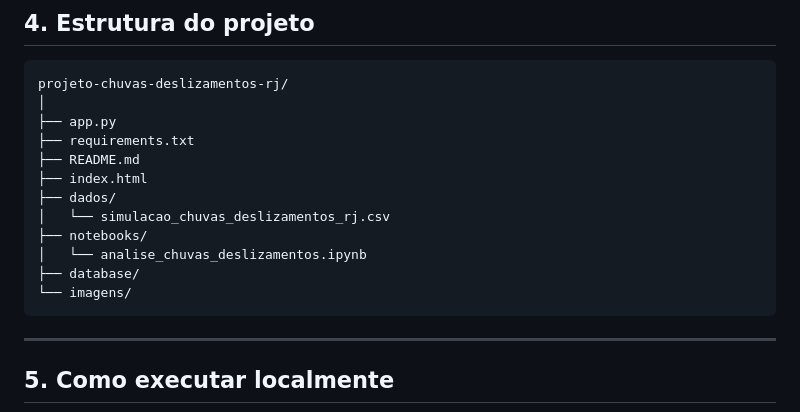
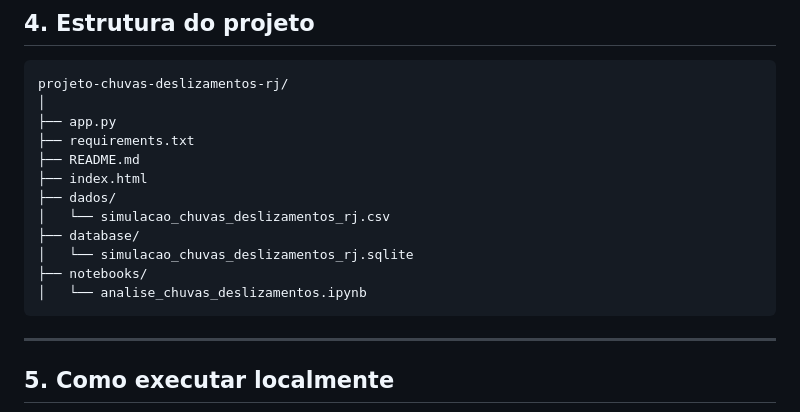
Before and after one commit to BrenerSI/Atividade-G2-Projeto-Final, a Markdown page: README.md, the part around the change. Rendered like a GitHub page.

````diff
--- a/README.md
+++ b/README.md
@@ -59,10 +59,10 @@ projeto-chuvas-deslizamentos-rj/
 ├── index.html
 ├── dados/
 │   └── simulacao_chuvas_deslizamentos_rj.csv
+├── database/
+│   └── simulacao_chuvas_deslizamentos_rj.sqlite
 ├── notebooks/
 │   └── analise_chuvas_deslizamentos.ipynb
-├── database/
-└── imagens/
 ```
 
 ---
````
